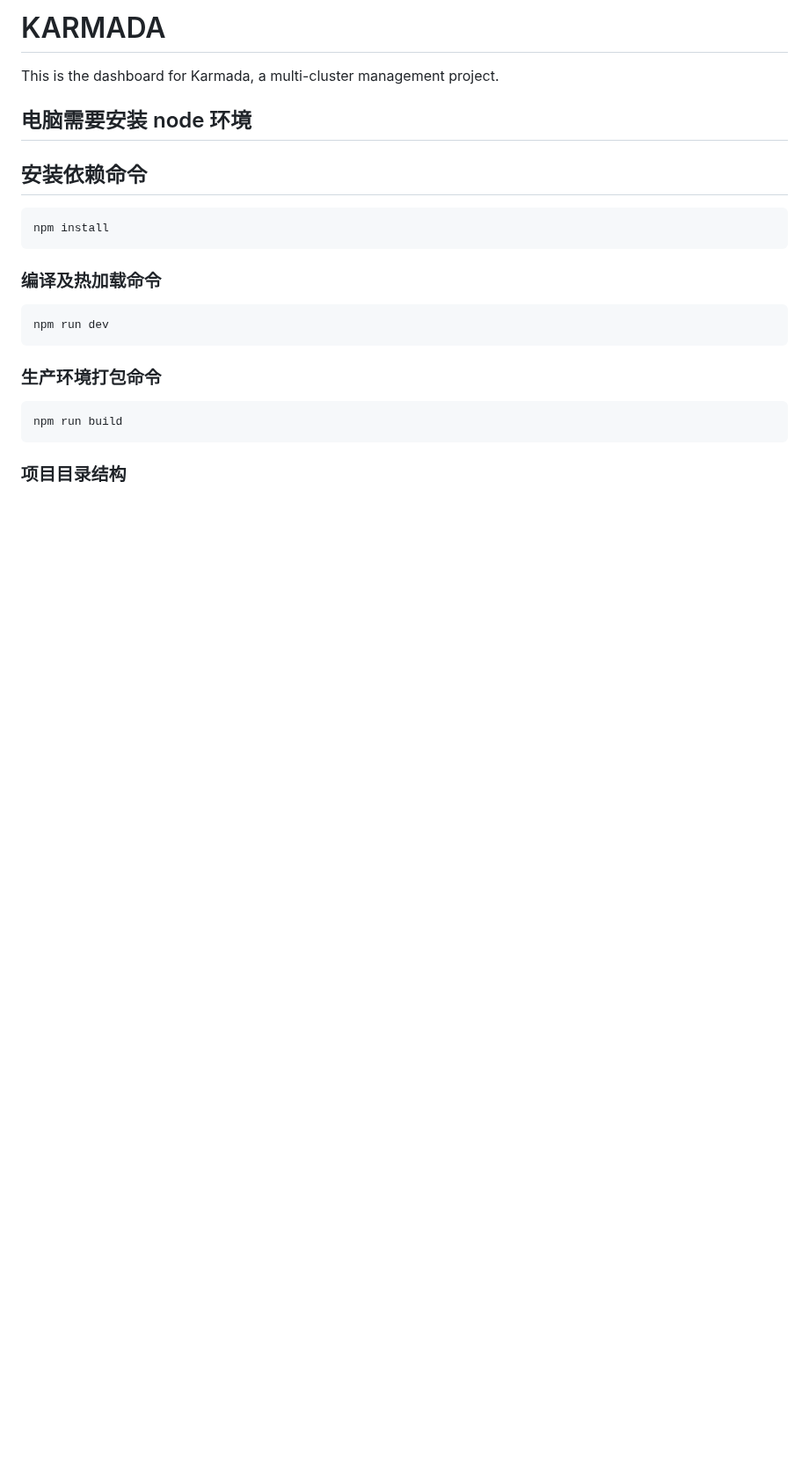
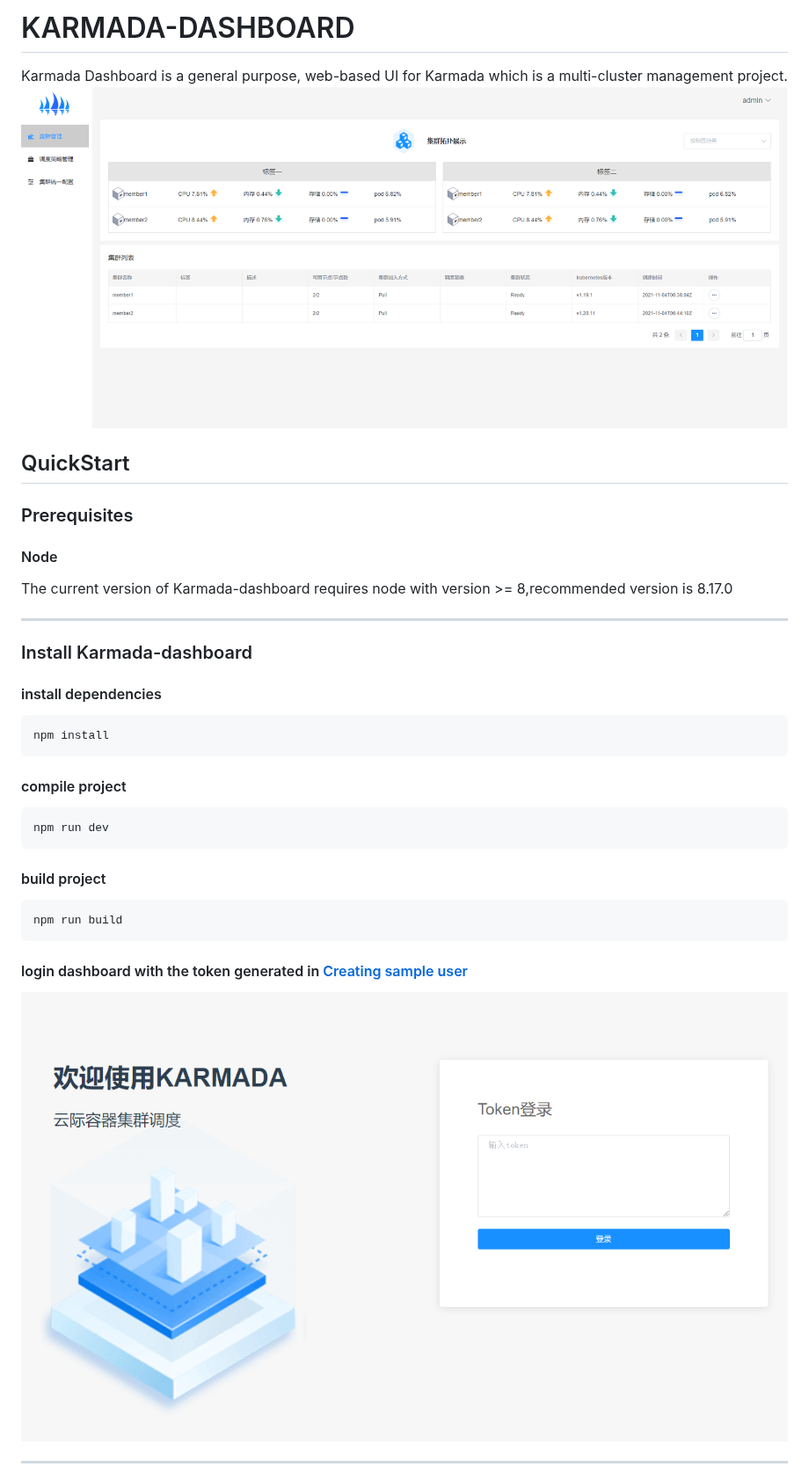
Before and after one commit to karmada-io/dashboard, a Markdown page: README.md, the part around one of its changes. Shown at 88% size. Rendered like a GitHub page; pictures changed too: docs/images/dashboard.png (added), docs/images/login.png (added); blank space fills up the shorter version.

````diff
--- a/README.md
+++ b/README.md
@@ -1,25 +1,39 @@
-# KARMADA
-This is the dashboard for Karmada, a multi-cluster management project.
+# KARMADA-DASHBOARD
+Karmada Dashboard is a general purpose, web-based UI for Karmada which is a multi-cluster management project.
+![image](docs/images/dashboard.png)
 
-## 电脑需要安装 node 环境
+## QuickStart
 
-## 安装依赖命令
+
+### Prerequisites
+
+
+#### Node
+The current version of Karmada-dashboard requires node with version >= 8,recommended version is 8.17.0
+
+---
+### Install Karmada-dashboard
+
+
+#### install dependencies
 
 ```
 npm install
 ```
 
-### 编译及热加载命令
+#### compile project
 
 ```
 npm run dev
 ```
 
-### 生产环境打包命令
+#### build project
 
 ```
 npm run build
 ```
+#### login dashboard with the token generated in [Creating sample user](docs/creating-sample-user.md)
+![image](docs/images/login.png)
 
-### 项目目录结构
+---
 
````
Also changed, not shown: other parts of README.md (+26 -22 lines), docs/creating-sample-user.md (added, +59 -0 lines), docs/images/Karmada-logo-horizontal-color.png (added).
